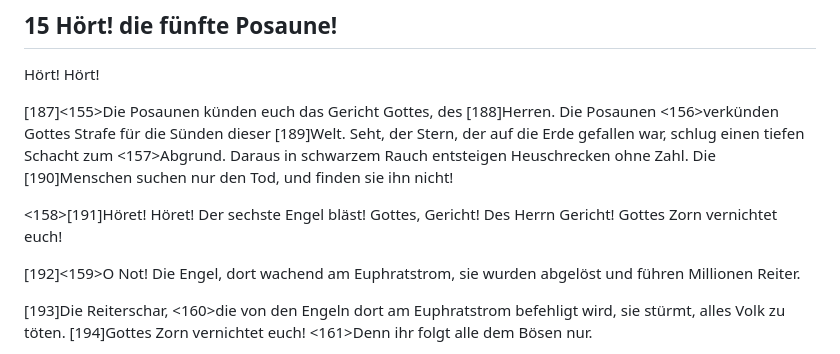
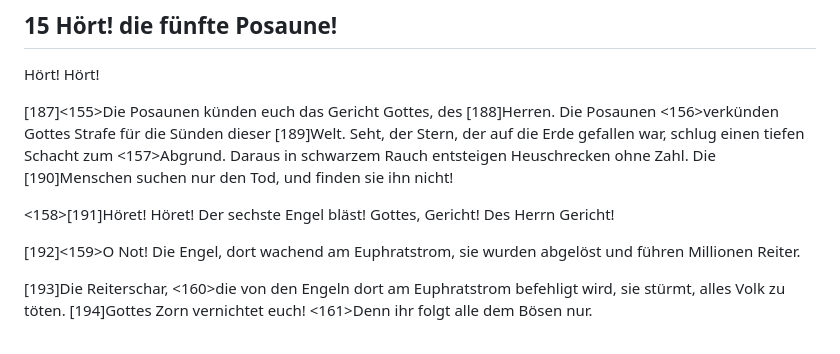
Before and after one commit to kempei/chorus-prompt, a Markdown page: prompts/202609-Schmitt-Seven.md, the part around the change. GitHub-like rendering.

```diff
--- a/prompts/202609-Schmitt-Seven.md
+++ b/prompts/202609-Schmitt-Seven.md
@@ -223,7 +223,6 @@ Die [190]Menschen suchen nur den Tod, und finden sie ihn nicht!
 
 <158>[191]Höret! Höret! Der sechste Engel bläst!
 Gottes, Gericht! Des Herrn Gericht!
-Gottes Zorn vernichtet euch!
 
 [192]<159>O Not! Die Engel, dort wachend am Euphratstrom, sie wurden abgelöst und führen Millionen Reiter.
 
```
